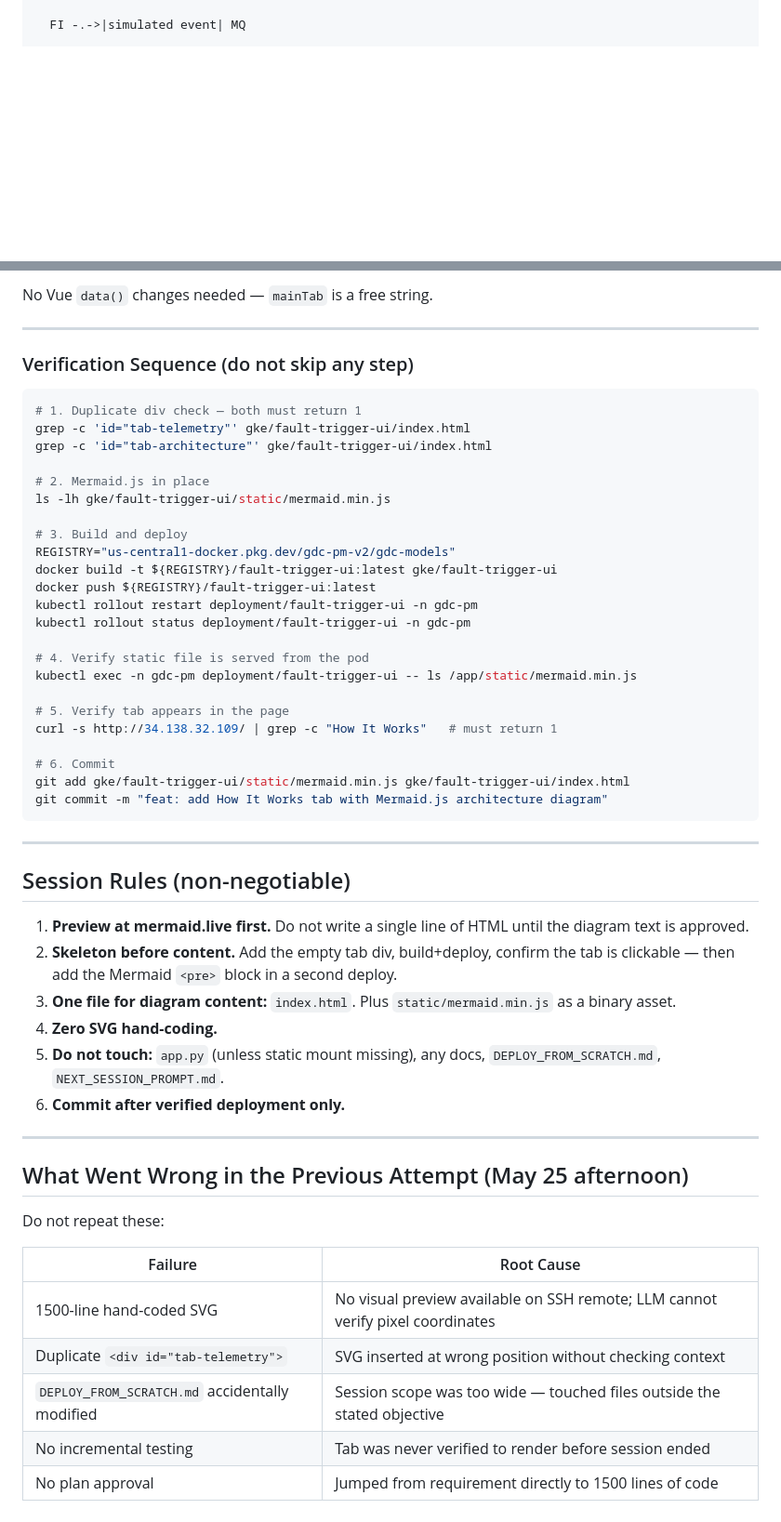
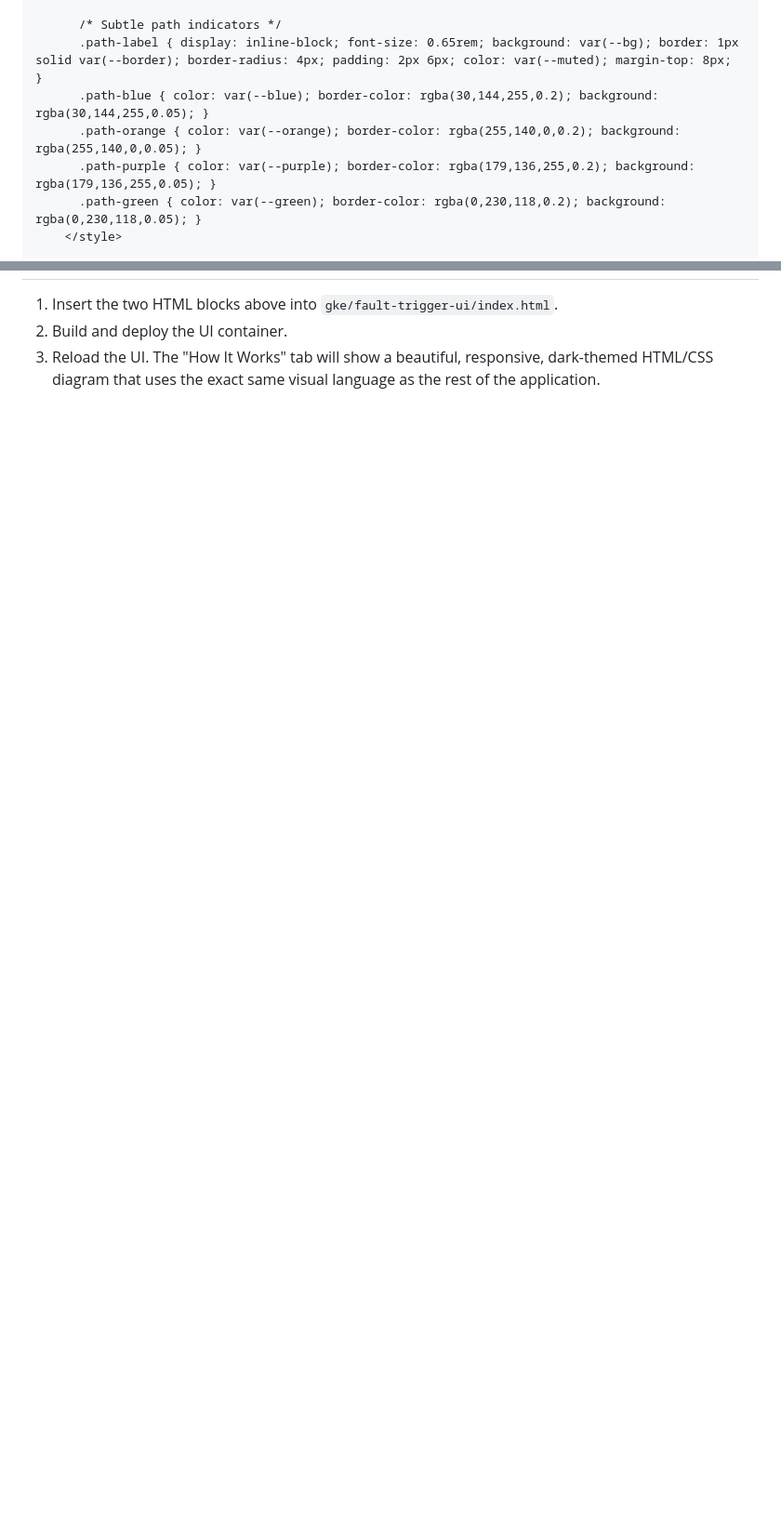
Before and after one commit to bdau-goog/gdc-pm, a Markdown page: docs/ARCHITECTURE_TAB_PLAN.md, 2 parts joined by grey strips. Shown at 93% size. GitHub-like rendering; blank space fills up the shorter version.

````diff
--- a/docs/ARCHITECTURE_TAB_PLAN.md
+++ b/docs/ARCHITECTURE_TAB_PLAN.md
@@ -80,3 +69,9 @@ graph LR
 
-  FI -.->|simulated event| MQ
+      /* Subtle path indicators */
+      .path-label { display: inline-block; font-size: 0.65rem; background: var(--bg); border: 1px solid var(--border); border-radius: 4px; padding: 2px 6px; color: var(--muted); margin-top: 8px; }
+      .path-blue { color: var(--blue); border-color: rgba(30,144,255,0.2); background: rgba(30,144,255,0.05); }
+      .path-orange { color: var(--orange); border-color: rgba(255,140,0,0.2); background: rgba(255,140,0,0.05); }
+      .path-purple { color: var(--purple); border-color: rgba(179,136,255,0.2); background: rgba(179,136,255,0.05); }
+      .path-green { color: var(--green); border-color: rgba(0,230,118,0.2); background: rgba(0,230,118,0.05); }
+    </style>
 
@@ -151,57 +216,4 @@ app.mount("/static", StaticFiles(directory="static"), name="static")
 
-No Vue `data()` changes needed — `mainTab` is a free string.
-
----
-
-### Verification Sequence (do not skip any step)
-
-```bash
-# 1. Duplicate div check — both must return 1
-grep -c 'id="tab-telemetry"' gke/fault-trigger-ui/index.html
-grep -c 'id="tab-architecture"' gke/fault-trigger-ui/index.html
-
-# 2. Mermaid.js in place
-ls -lh gke/fault-trigger-ui/static/mermaid.min.js
-
-# 3. Build and deploy
-REGISTRY="us-central1-docker.pkg.dev/gdc-pm-v2/gdc-models"
-docker build -t ${REGISTRY}/fault-trigger-ui:latest gke/fault-trigger-ui
-docker push ${REGISTRY}/fault-trigger-ui:latest
-kubectl rollout restart deployment/fault-trigger-ui -n gdc-pm
-kubectl rollout status deployment/fault-trigger-ui -n gdc-pm
-
-# 4. Verify static file is served from the pod
-kubectl exec -n gdc-pm deployment/fault-trigger-ui -- ls /app/static/mermaid.min.js
-
-# 5. Verify tab appears in the page
-curl -s http://34.138.32.109/ | grep -c "How It Works"   # must return 1
-
-# 6. Commit
-git add gke/fault-trigger-ui/static/mermaid.min.js gke/fault-trigger-ui/index.html
-git commit -m "feat: add How It Works tab with Mermaid.js architecture diagram"
-```
-
----
-
-## Session Rules (non-negotiable)
-
-1. **Preview at mermaid.live first.** Do not write a single line of HTML until the diagram text is approved.
-2. **Skeleton before content.** Add the empty tab div, build+deploy, confirm the tab is clickable — then add the Mermaid `<pre>` block in a second deploy.
-3. **One file for diagram content:** `index.html`. Plus `static/mermaid.min.js` as a binary asset.
-4. **Zero SVG hand-coding.**
-5. **Do not touch:** `app.py` (unless static mount missing), any docs, `DEPLOY_FROM_SCRATCH.md`, `NEXT_SESSION_PROMPT.md`.
-6. **Commit after verified deployment only.**
-
----
-
-## What Went Wrong in the Previous Attempt (May 25 afternoon)
-
-Do not repeat these:
-
-| Failure | Root Cause |
-|---------|-----------|
-| 1500-line hand-coded SVG | No visual preview available on SSH remote; LLM cannot verify pixel coordinates |
-| Duplicate `<div id="tab-telemetry">` | SVG inserted at wrong position without checking context |
-| `DEPLOY_FROM_SCRATCH.md` accidentally modified | Session scope was too wide — touched files outside the stated objective |
-| No incremental testing | Tab was never verified to render before session ended |
-| No plan approval | Jumped from requirement directly to 1500 lines of code |
+1. Insert the two HTML blocks above into `gke/fault-trigger-ui/index.html`.
+2. Build and deploy the UI container.
+3. Reload the UI. The "How It Works" tab will show a beautiful, responsive, dark-themed HTML/CSS diagram that uses the exact same visual language as the rest of the application.
````
Also changed, not shown: other parts of docs/ARCHITECTURE_TAB_PLAN.md (+173 -114 lines), docs/NEXT_SESSION_PROMPT.md (+1 -3 lines).
